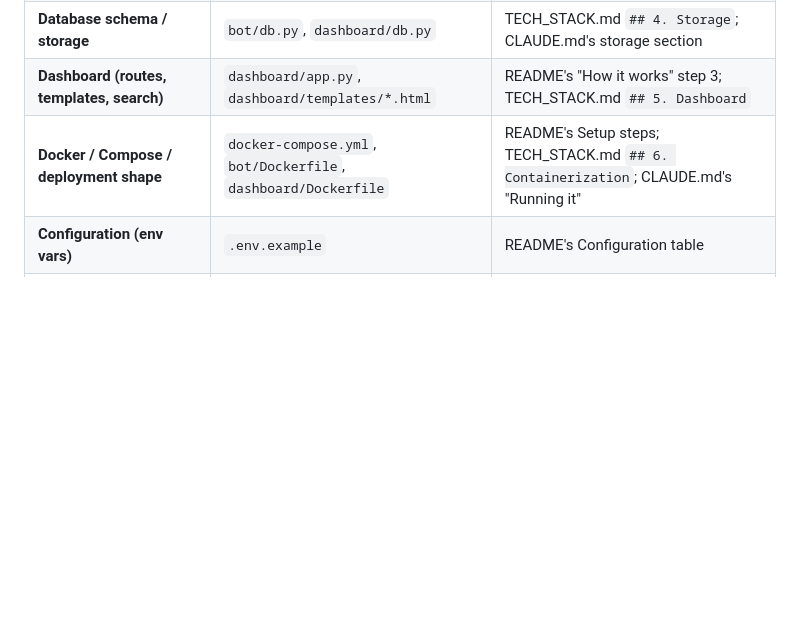
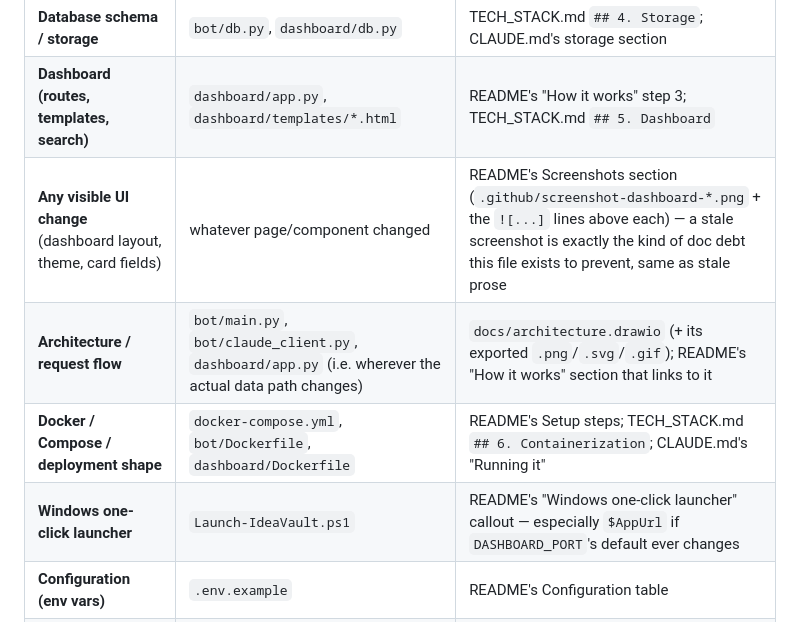
Before and after one commit to noobGB/idea-vault, a Markdown page: DOCS_MAP.md, the part around the change. Drawn GitHub-style; blank space fills up the shorter version.

```diff
--- a/DOCS_MAP.md
+++ b/DOCS_MAP.md
@@ -17,7 +17,10 @@ a new row here in the same PR.
 | **AI processing (prompt, tool scoping, headless invocation)** | `bot/claude_client.py`, `bot/.claude/settings.json` | README's "How it works" step 2 and Setup; TECH_STACK.md `## 3. Processing`; CLAUDE.md's processing-pipeline section |
 | **Database schema / storage** | `bot/db.py`, `dashboard/db.py` | TECH_STACK.md `## 4. Storage`; CLAUDE.md's storage section |
 | **Dashboard (routes, templates, search)** | `dashboard/app.py`, `dashboard/templates/*.html` | README's "How it works" step 3; TECH_STACK.md `## 5. Dashboard` |
+| **Any visible UI change** (dashboard layout, theme, card fields) | whatever page/component changed | README's Screenshots section (`.github/screenshot-dashboard-*.png` + the `![...]` lines above each) — a stale screenshot is exactly the kind of doc debt this file exists to prevent, same as stale prose |
+| **Architecture / request flow** | `bot/main.py`, `bot/claude_client.py`, `dashboard/app.py` (i.e. wherever the actual data path changes) | `docs/architecture.drawio` (+ its exported `.png`/`.svg`/`.gif`); README's "How it works" section that links to it |
 | **Docker / Compose / deployment shape** | `docker-compose.yml`, `bot/Dockerfile`, `dashboard/Dockerfile` | README's Setup steps; TECH_STACK.md `## 6. Containerization`; CLAUDE.md's "Running it" |
+| **Windows one-click launcher** | `Launch-IdeaVault.ps1` | README's "Windows one-click launcher" callout — especially `$AppUrl` if `DASHBOARD_PORT`'s default ever changes |
 | **Configuration (env vars)** | `.env.example` | README's Configuration table |
 | **CI/CD** | `.github/workflows/ci.yml`, `.github/dependabot.yml` | TECH_STACK.md `## 7. Dev tooling & CI`; CLAUDE.md's CI/CD section |
 | **Development workflow itself** (issue-first, branch/PR/CI-gate/merge) | N/A — process, not code | CLAUDE.md's Development workflow section |
```
Also changed, not shown: README.md (+19 -0 lines), .github/screenshot-dashboard-dark.png (added), .github/screenshot-dashboard-light.png (added), docs/architecture-flow.gif (added), docs/architecture.drawio.png (added), 2 other files.
